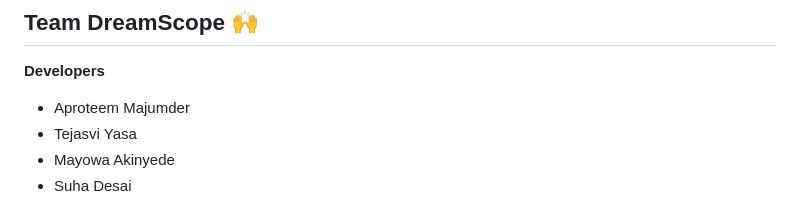
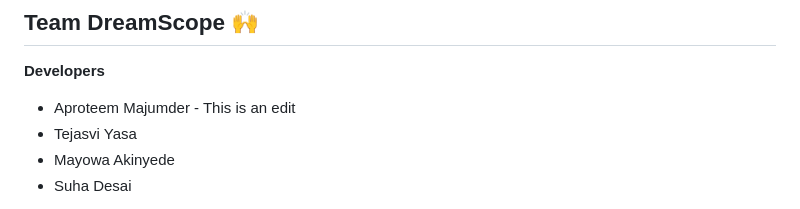
Before and after one commit to acm-projects/DreamScope, a Markdown page: README.md, the part around the change. Drawn GitHub-style; folded sections open.

Commit message:
Made a edit  next to my name

```diff
--- a/README.md
+++ b/README.md
@@ -158,7 +158,7 @@ It's clear in your mind in one moment and then gone in the next. Do your dreams
 ## Team DreamScope 🙌
 
 **Developers**
-- Aproteem Majumder
+- Aproteem Majumder - This is an edit
 - Tejasvi Yasa
 - Mayowa Akinyede
 - Suha Desai
```
